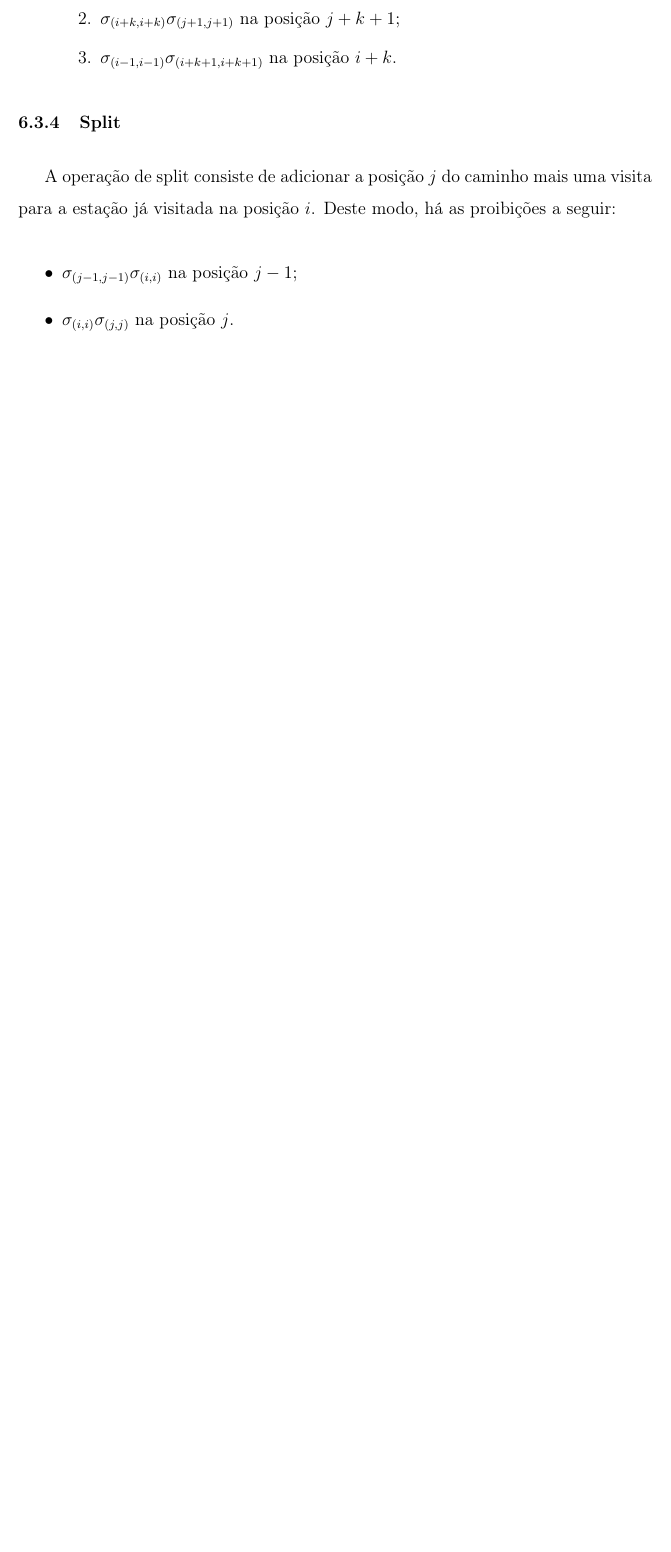
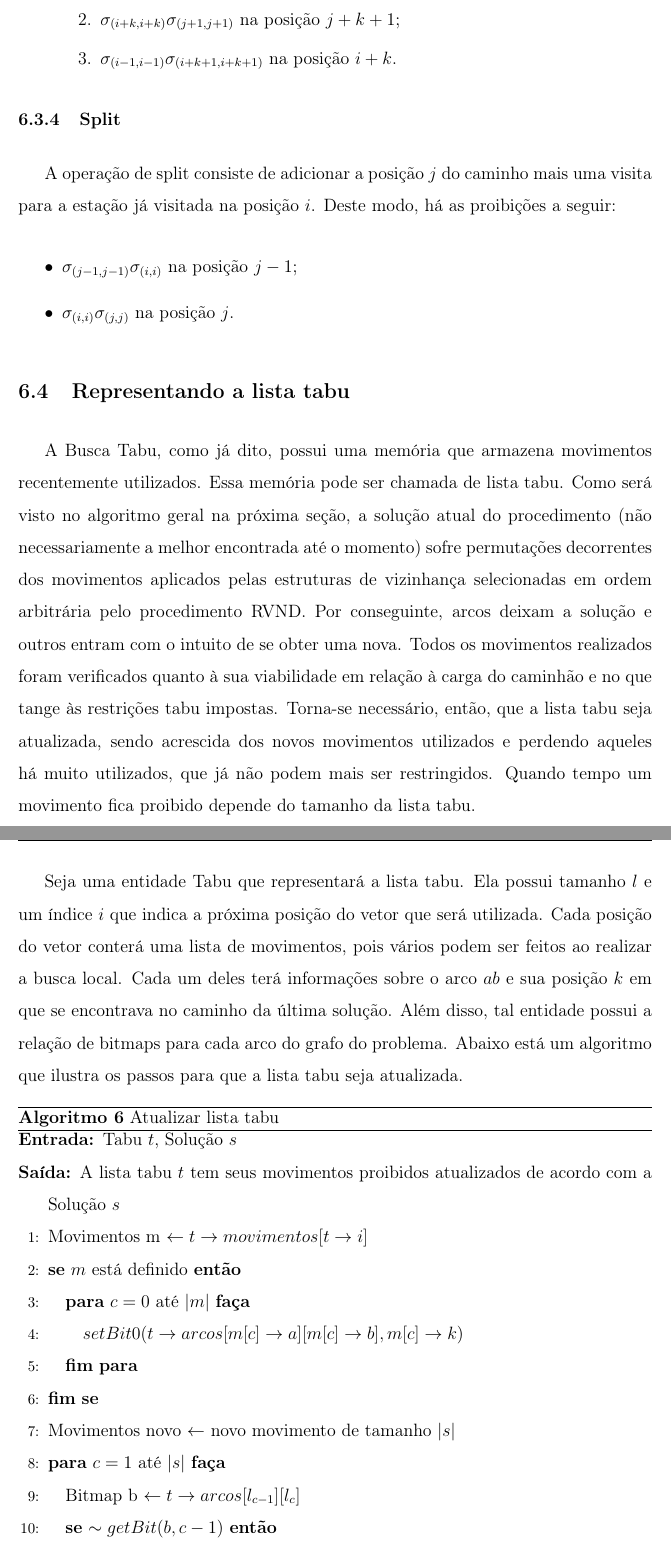
Before and after one commit to pl225/bike_sharing_system_latex, a LaTeX thesis (main.tex, which reads elementos-textuais/topico-6.tex): part of page 45 of 49 before the commit and two parts of pages 45 and 46 of 51 after it, the two joined at a grey line, cut so that both start at the same text, the shorter picture padded with empty space. Compiled offline with pdfLaTeX; a LaTeX package or settings file that is missing is left out.

Commit message:
Inserção da seção do algoritmo de atualização da lista tabu.

```diff
--- a/elementos-textuais/topico-6.tex
+++ b/elementos-textuais/topico-6.tex
@@ -71,3 +71,28 @@
         \item $\sigma_{(j-1, j-1)}\sigma_{(i, i)}$ na posição $j-1$;
         \item $\sigma_{(i, i)}\sigma_{(j, j)}$ na posição $j$.
     \end{itemize}
+
+
+\section{Representando a lista tabu}\label{sec:LABEL_CHP_6_SEC_D}
+
+\par A Busca Tabu, como já dito, possui uma memória que armazena movimentos recentemente utilizados. Essa memória pode ser chamada de lista tabu. Como será visto no algoritmo geral na próxima seção, a solução atual do procedimento (não necessariamente a melhor encontrada até o momento) sofre permutações decorrentes dos movimentos aplicados pelas estruturas de vizinhança selecionadas em ordem arbitrária pelo procedimento RVND. Por conseguinte, arcos deixam a solução e outros entram com o intuito de se obter uma nova. Todos os movimentos realizados foram verificados quanto à sua viabilidade em relação à carga do caminhão e no que tange às restrições tabu impostas. Torna-se necessário, então, que a lista tabu seja atualizada, sendo acrescida dos novos movimentos utilizados e perdendo aqueles há muito utilizados, que já não podem mais ser restringidos. Quando tempo um movimento fica proibido depende do tamanho da lista tabu.
+
+\par Seja uma entidade Tabu que representará a lista tabu. Ela possui tamanho $l$ e um índice $i$ que indica a próxima posição do vetor que será utilizada. Cada posição do vetor conterá uma lista de movimentos, pois vários podem ser feitos ao realizar a busca local. Cada um deles terá informações sobre o arco $ab$ e sua posição $k$ em que se encontrava no caminho da última solução. Além disso, tal entidade possui a relação de bitmaps para cada arco do grafo do problema. Abaixo está um algoritmo que ilustra os passos para que a lista tabu seja atualizada.
+
+	\begin{algorithm}[H]
+    \caption{Atualizar lista tabu}
+    \begin{algorithmic}[1]
+    \REQUIRE Tabu $t$, Solução $s$
+    \ENSURE A lista tabu $t$ tem seus movimentos proibidos atualizados de acordo com a Solução $s$
+    \STATE Movimentos m  $\leftarrow t \rightarrow movimentos[t \rightarrow i]$
+	\IF{$m$ está definido}
+		\FOR{$c=0$ até $|m|$}
+			\STATE $setBit0(t \rightarrow arcos [m[c] \rightarrow a][m[c] \rightarrow b], m[c] \rightarrow k)$
+		\ENDFOR
+    \ENDIF
+    \STATE Movimentos novo $\leftarrow$ novo movimento de tamanho $|s|$
+    \FOR{$c=1$ até $|s|$}
+		\STATE Bitmap b $\leftarrow t \rightarrow arcos [l_{c-1}][l_c]$
+		\IF {$\sim getBit(b, c-1)$}
+			\STATE $setBit1(c, c-1)$
+			\STATE $adicionar(novo, l_{c-1}, l_c, c-1)$
```
Also changed, not shown: main.pdf, elementos-textuais/topico-6.tex (14 more changed lines), 6 other files.
